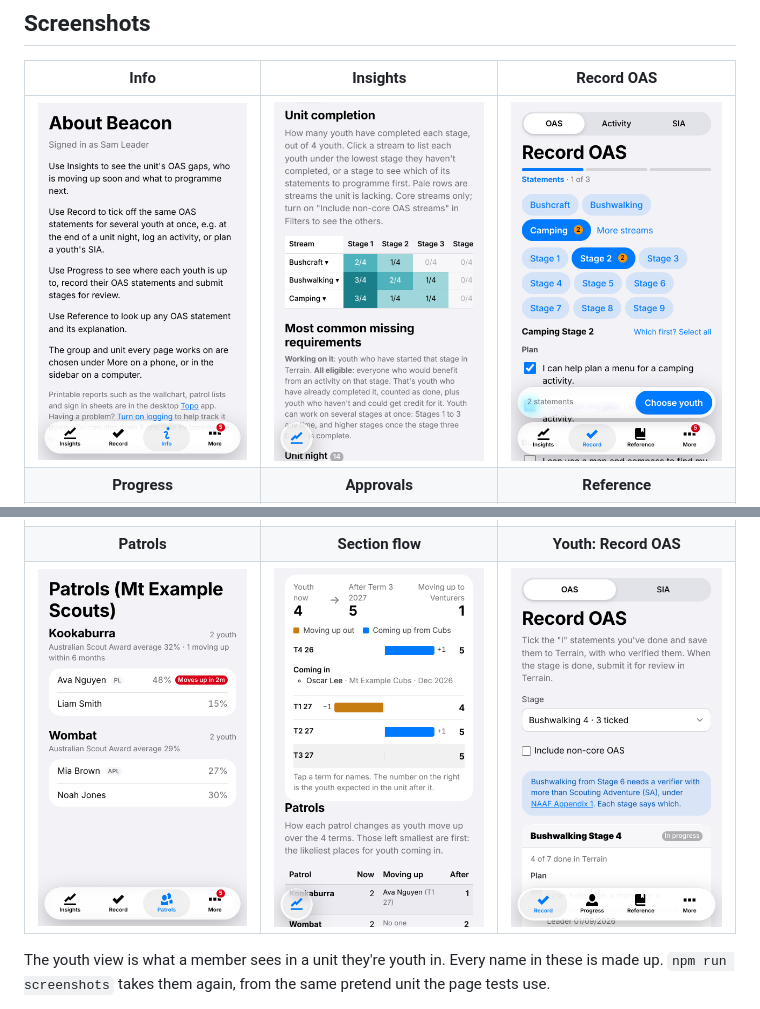
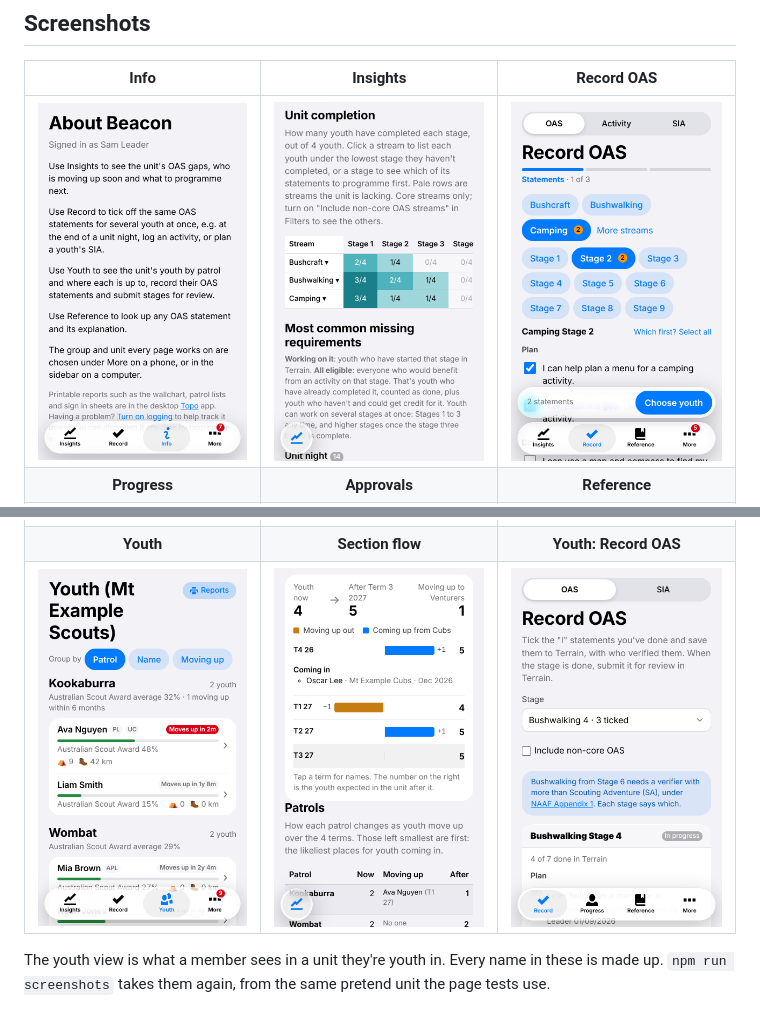
Before and after one commit to no5tyle/Beacon, a Markdown page: README.md, 2 parts joined by grey strips. Rendered like a GitHub page; pictures changed too: docs/screenshots/info.png, docs/screenshots/patrols.png (deleted), docs/screenshots/youth.png (added).

```diff
--- a/README.md
+++ b/README.md
@@ -11,8 +11,8 @@ Beacon is a phone-first helper for Scouts Australia leaders. It reads your unit'
 |                                 <img src="docs/screenshots/info.png" width="240" alt="Info, with what each page is for">                                  | <img src="docs/screenshots/insights.png" width="240" alt="Insights: how many youth have completed each OAS stage, and the most common missing requirements"> |                    <img src="docs/screenshots/record-oas.png" width="240" alt="Record OAS: choosing statements to sign off for several youth">                     |
 |                                                                       **Progress**                                                                        |                                                                        **Approvals**                                                                         |                                                                           **Reference**                                                                            |
 | <img src="docs/screenshots/progress.png" width="240" alt="A youth's progress: who they are, their award and milestone at a glance, and their next steps"> |                  <img src="docs/screenshots/approvals.png" width="240" alt="Approvals in Approve, Award and Submit tabs, grouped by youth">                  |              <img src="docs/screenshots/reference.png" width="240" alt="The OAS reference, with a statement expanded to show Terrain's explanation">               |
-|                                                                        **Patrols**                                                                        |                                                                       **Section flow**                                                                       |                                                                       **Youth: Record OAS**                                                                        |
-|         <img src="docs/screenshots/patrols.png" width="240" alt="Patrols: each patrol's youth with their award percentage and when they move up">         |   <img src="docs/screenshots/flow.png" width="240" alt="Insights' Flow: youth moving up into and out of the unit each term, and the patrols that shrink">    | <img src="docs/screenshots/youth-record-oas.png" width="240" alt="A youth recording their own OAS statements, with Record, Progress and Reference in the tab bar"> |
+|                                                                         **Youth**                                                                         |                                                                       **Section flow**                                                                       |                                                                       **Youth: Record OAS**                                                                        |
+|     <img src="docs/screenshots/youth.png" width="240" alt="Youth: the unit's youth by patrol, each with their award progress and when they move up">      |   <img src="docs/screenshots/flow.png" width="240" alt="Insights' Flow: youth moving up into and out of the unit each term, and the patrols that shrink">    | <img src="docs/screenshots/youth-record-oas.png" width="240" alt="A youth recording their own OAS statements, with Record, Progress and Reference in the tab bar"> |
 
 The youth view is what a member sees in a unit they're youth in. Every name in these is made up. `npm run screenshots` takes them again, from the same pretend unit the page tests use.
 
```
Also changed, not shown: 13 other files.
